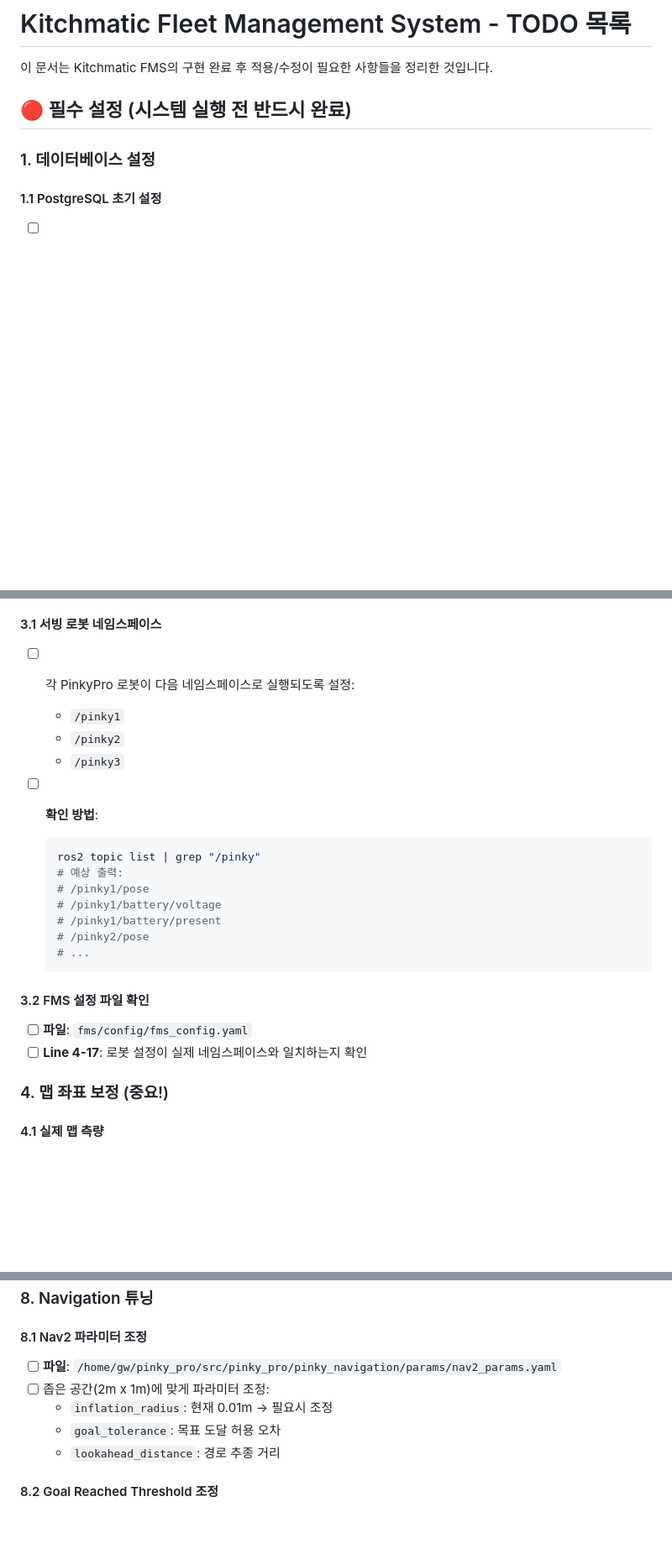
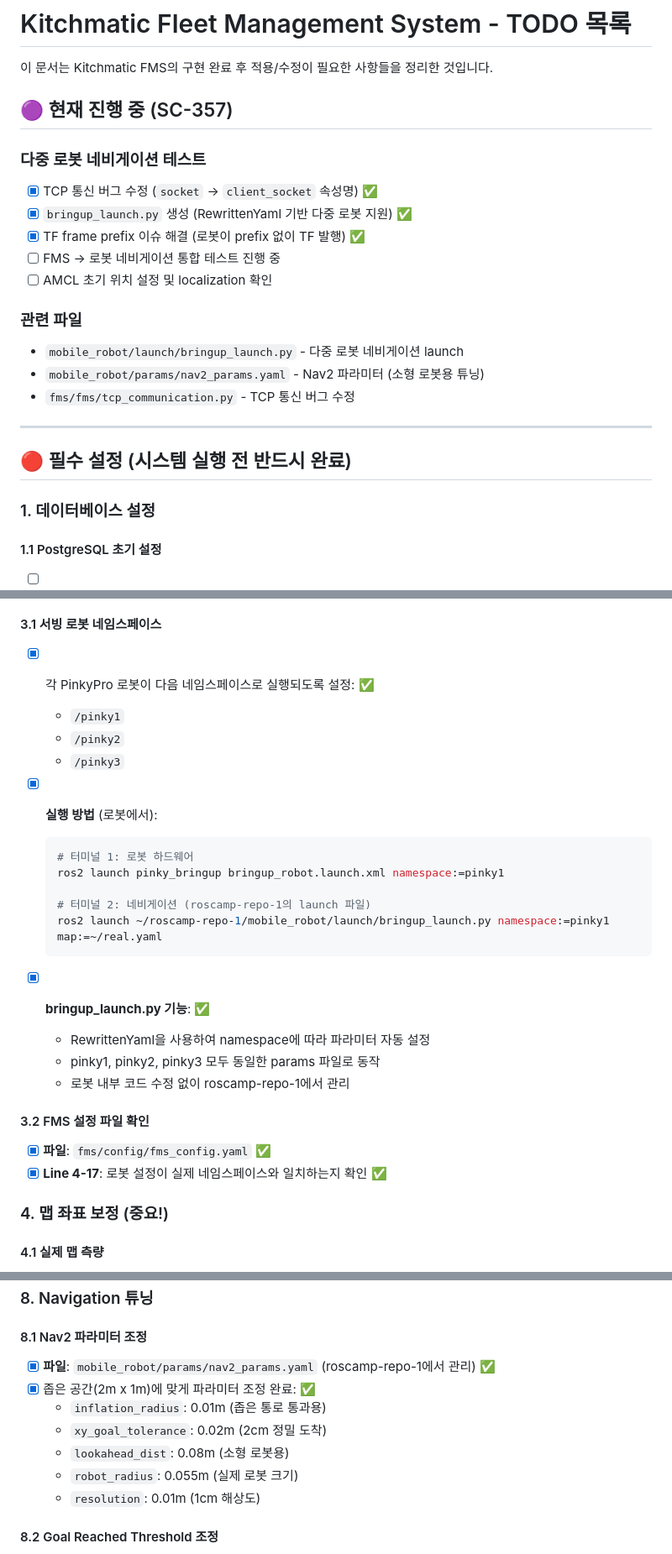
Before and after one commit to addinedu-roscamp-8th/roscamp-repo-1, a Markdown page: TODO.md, 3 parts joined by grey strips. Shown at 84% size. Rendered like a GitHub page; blank space fills up the shorter version.

````diff
--- a/TODO.md
+++ b/TODO.md
@@ -1,6 +1,22 @@
 # Kitchmatic Fleet Management System - TODO 목록
 
 이 문서는 Kitchmatic FMS의 구현 완료 후 적용/수정이 필요한 사항들을 정리한 것입니다.
+
+## 🟣 현재 진행 중 (SC-357)
+
+### 다중 로봇 네비게이션 테스트
+- [x] TCP 통신 버그 수정 (`socket` → `client_socket` 속성명) ✅
+- [x] `bringup_launch.py` 생성 (RewrittenYaml 기반 다중 로봇 지원) ✅
+- [x] TF frame prefix 이슈 해결 (로봇이 prefix 없이 TF 발행) ✅
+- [ ] FMS → 로봇 네비게이션 통합 테스트 진행 중
+- [ ] AMCL 초기 위치 설정 및 localization 확인
+
+### 관련 파일
+- `mobile_robot/launch/bringup_launch.py` - 다중 로봇 네비게이션 launch
+- `mobile_robot/params/nav2_params.yaml` - Nav2 파라미터 (소형 로봇용 튜닝)
+- `fms/fms/tcp_communication.py` - TCP 통신 버그 수정
+
+---
 
 ## 🔴 필수 설정 (시스템 실행 전 반드시 완료)
 
@@ -66,25 +82,28 @@
 ### 3. 로봇 네임스페이스 설정
 
 #### 3.1 서빙 로봇 네임스페이스
-- [ ] 각 PinkyPro 로봇이 다음 네임스페이스로 실행되도록 설정:
+- [x] 각 PinkyPro 로봇이 다음 네임스페이스로 실행되도록 설정: ✅
   - `/pinky1`
   - `/pinky2`
   - `/pinky3`
 
-- [ ] **확인 방법**:
+- [x] **실행 방법** (로봇에서):
   ```bash
-  ros2 topic list | grep "/pinky"
-  # 예상 출력:
-  # /pinky1/pose
-  # /pinky1/battery/voltage
-  # /pinky1/battery/present
-  # /pinky2/pose
-  # ...
+  # 터미널 1: 로봇 하드웨어
+  ros2 launch pinky_bringup bringup_robot.launch.xml namespace:=pinky1
+
+  # 터미널 2: 네비게이션 (roscamp-repo-1의 launch 파일)
+  ros2 launch ~/roscamp-repo-1/mobile_robot/launch/bringup_launch.py namespace:=pinky1 map:=~/real.yaml
   ```
 
+- [x] **bringup_launch.py 기능**: ✅
+  - RewrittenYaml을 사용하여 namespace에 따라 파라미터 자동 설정
+  - pinky1, pinky2, pinky3 모두 동일한 params 파일로 동작
+  - 로봇 내부 코드 수정 없이 roscamp-repo-1에서 관리
+
 #### 3.2 FMS 설정 파일 확인
-- [ ] **파일**: `fms/config/fms_config.yaml`
-- [ ] **Line 4-17**: 로봇 설정이 실제 네임스페이스와 일치하는지 확인
+- [x] **파일**: `fms/config/fms_config.yaml` ✅
+- [x] **Line 4-17**: 로봇 설정이 실제 네임스페이스와 일치하는지 확인 ✅
 
 ### 4. 맵 좌표 보정 (중요!)
 
@@ -205,11 +224,13 @@ USE_MOCK=false python main.py
 ### 8. Navigation 튜닝
 
 #### 8.1 Nav2 파라미터 조정
-- [ ] **파일**: `/home/gw/pinky_pro/src/pinky_pro/pinky_navigation/params/nav2_params.yaml`
-- [ ] 좁은 공간(2m x 1m)에 맞게 파라미터 조정:
-  - `inflation_radius`: 현재 0.01m → 필요시 조정
-  - `goal_tolerance`: 목표 도달 허용 오차
-  - `lookahead_distance`: 경로 추종 거리
+- [x] **파일**: `mobile_robot/params/nav2_params.yaml` (roscamp-repo-1에서 관리) ✅
+- [x] 좁은 공간(2m x 1m)에 맞게 파라미터 조정 완료: ✅
+  - `inflation_radius`: 0.01m (좁은 통로 통과용)
+  - `xy_goal_tolerance`: 0.02m (2cm 정밀 도착)
+  - `lookahead_dist`: 0.08m (소형 로봇용)
+  - `robot_radius`: 0.055m (실제 로봇 크기)
+  - `resolution`: 0.01m (1cm 해상도)
 
 #### 8.2 Goal Reached Threshold 조정
 - [ ] **파일**: `fms/config/fms_config.yaml`
````
Also changed, not shown: other parts of TODO.md (+1 -2 lines), README.md (+29 -6 lines).
